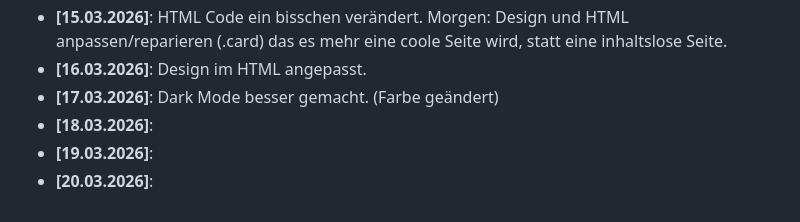
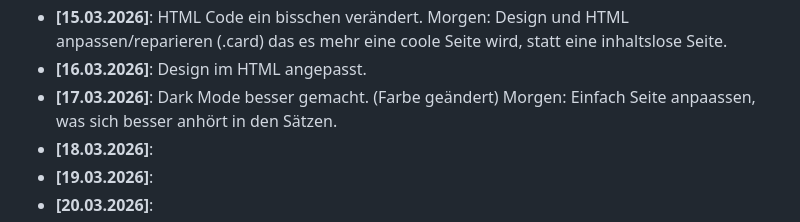
Before and after one commit to SebixDev/astro-portfolio, a Markdown page: README.md, the part around the change. GitHub-like rendering.

Commit message:
dark-mode-finished

```diff
--- a/README.md
+++ b/README.md
@@ -52,7 +52,7 @@ Ein strukturiertes Lernprojekt zum praktischen Üben von **HTML**, **CSS** und *
 * **[14.03.2026]**: Dark-Mode-Button eingebaut im HTML, CSS und JS.
 * **[15.03.2026]**: HTML Code ein bisschen verändert. Morgen: Design und HTML anpassen/reparieren (.card) das es mehr eine coole Seite wird, statt eine inhaltslose Seite.
 * **[16.03.2026]**: Design im HTML angepasst.
-* **[17.03.2026]**: Dark Mode besser gemacht. (Farbe geändert)
+* **[17.03.2026]**: Dark Mode besser gemacht. (Farbe geändert) Morgen: Einfach Seite anpaassen, was sich besser anhört in den Sätzen.
 * **[18.03.2026]**:
 * **[19.03.2026]**:
 * **[20.03.2026]**:
```
